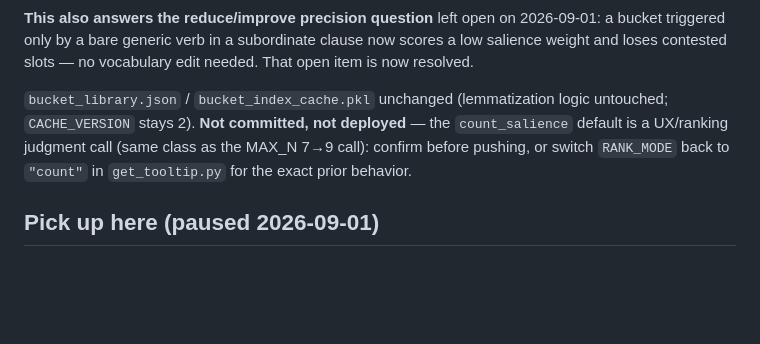
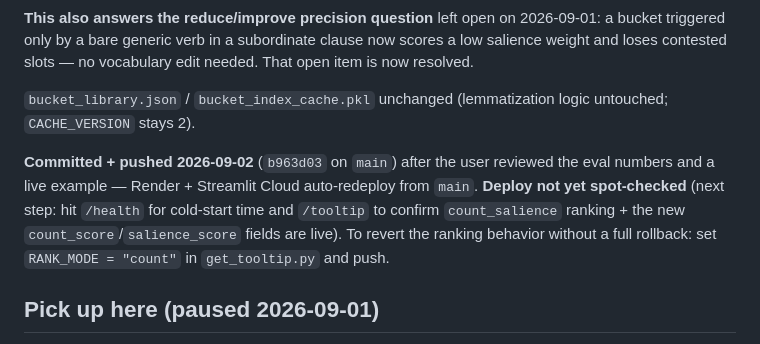
Before and after one commit to aialetheiaworks/choice-bucket-matching, a Markdown page: CLAUDE.md, the part around the change. Drawn GitHub-style; blank space fills up the shorter version.

Commit message:
Note salience-scoring push in CLAUDE.md status
Co-Authored-By: Claude Sonnet 5 <noreply@anthropic.com>
Claude-Session: https://claude.ai/code/session_01WSZ4UAd3ej5UUY5cUQ1LKD

```diff
--- a/CLAUDE.md
+++ b/CLAUDE.md
@@ -55,11 +55,15 @@ subordinate clause now scores a low salience weight and loses contested
 slots — no vocabulary edit needed. That open item is now resolved.
 
 `bucket_library.json` / `bucket_index_cache.pkl` unchanged (lemmatization
-logic untouched; `CACHE_VERSION` stays 2). **Not committed, not
-deployed** — the `count_salience` default is a UX/ranking judgment call
-(same class as the MAX_N 7→9 call): confirm before pushing, or switch
-`RANK_MODE` back to `"count"` in `get_tooltip.py` for the exact prior
-behavior.
+logic untouched; `CACHE_VERSION` stays 2).
+
+**Committed + pushed 2026-09-02** (`b963d03` on `main`) after the user
+reviewed the eval numbers and a live example — Render + Streamlit Cloud
+auto-redeploy from `main`. **Deploy not yet spot-checked** (next step:
+hit `/health` for cold-start time and `/tooltip` to confirm
+`count_salience` ranking + the new `count_score`/`salience_score` fields
+are live). To revert the ranking behavior without a full rollback: set
+`RANK_MODE = "count"` in `get_tooltip.py` and push.
 
 ## Pick up here (paused 2026-09-01)
 
```
